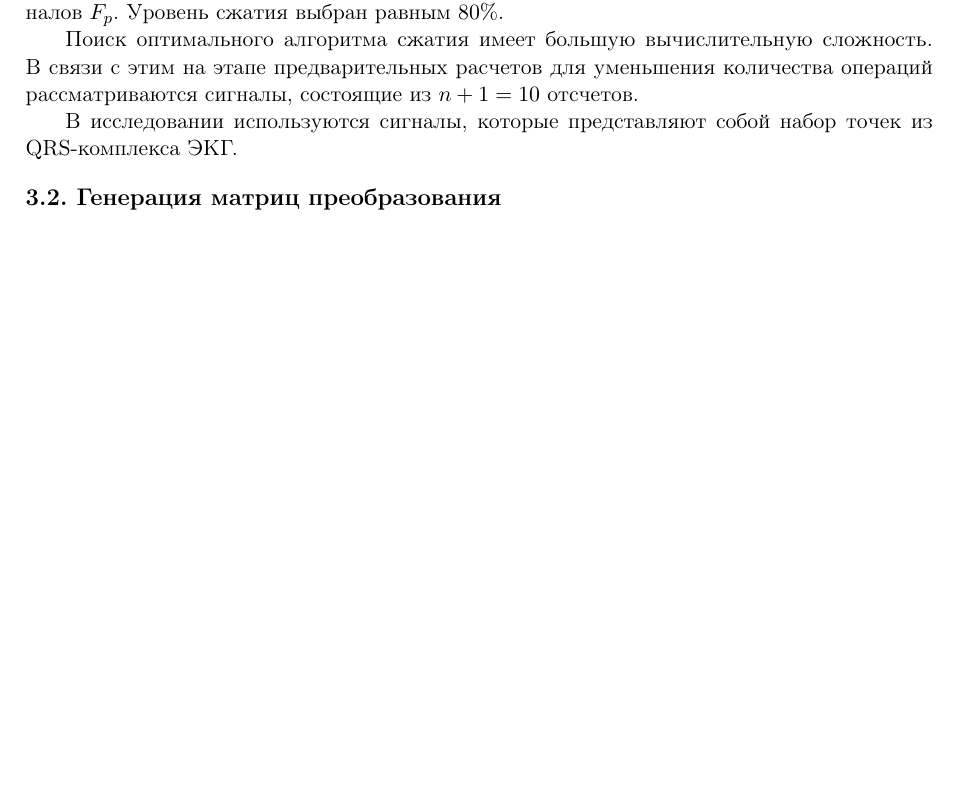
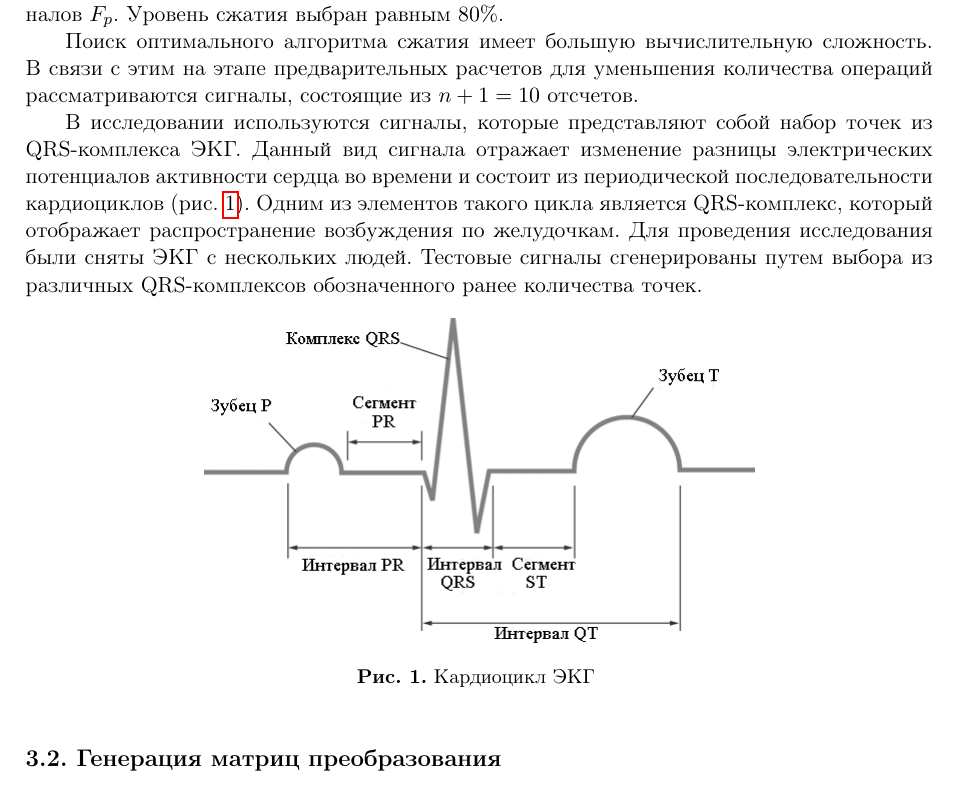
Before and after one commit to temarales/articles, a LaTeX problem sheet (Moscow_Supercomputing_Days/Article/latex/example-short-latex-ru.tex): part of page 3 of 4 before the commit and part of page 3 of 5 after it, cut so that both start at the same text, the shorter picture padded with empty space. Compiled offline with pdfLaTeX.

Commit message:
Add information about ECG to Moscow_Supercomputing_Days

```diff
--- a/Moscow_Supercomputing_Days/Article/latex/example-short-latex-ru.tex
+++ b/Moscow_Supercomputing_Days/Article/latex/example-short-latex-ru.tex
@@ -7,6 +7,10 @@
 \usepackage{enumitem}
 \usepackage{pavt-ru}
 \usepackage{amsmath}
+\usepackage{graphicx}
+\graphicspath{{pictures/}}
+\DeclareGraphicsExtensions{.pdf,.png,.jpg}
+
 
 \begin{document}
 
@@ -113,7 +117,13 @@ f_k=\frac{1}{\sqrt{2n+1}}(\hat{f_0}+2\sum\limits_{m=1}^{n}\hat{f_m}\cos(\frac{2
 
 Поиск оптимального алгоритма сжатия имеет большую вычислительную сложность. В связи с этим на этапе предварительных расчетов для уменьшения количества операций рассматриваются сигналы, состоящие из $n+1=10$ отсчетов.
 
-В исследовании используются сигналы, которые представляют собой набор точек из QRS-комплекса ЭКГ.
+В исследовании используются сигналы, которые представляют собой набор точек из QRS-комплекса ЭКГ. Данный вид сигнала отражает изменение разницы электрических потенциалов активности сердца во времени и состоит из периодической последовательности кардиоциклов (рис.~\ref{qsr-complex}). Одним из элементов такого цикла является QRS-комплекс, который отображает распространение возбуждения по желудочкам. Для проведения исследования были сняты ЭКГ с нескольких людей. Тестовые сигналы сгенерированы путем выбора из различных QRS-комплексов обозначенного ранее количества точек.
+
+\begin{figure}[h]
+	\center{\includegraphics[scale=0.5]{qrs-complex.png}}
+	\caption{Кардиоцикл ЭКГ}
+	\label{qsr-complex}
+\end{figure}
 
 \subsection{Генерация матриц преобразования}
 
```
Also changed, not shown: Moscow_Supercomputing_Days/Article/latex/example-short-latex-ru.pdf, Moscow_Supercomputing_Days/Article/latex/pictures/qrs-complex.png (added), 3 other files.
